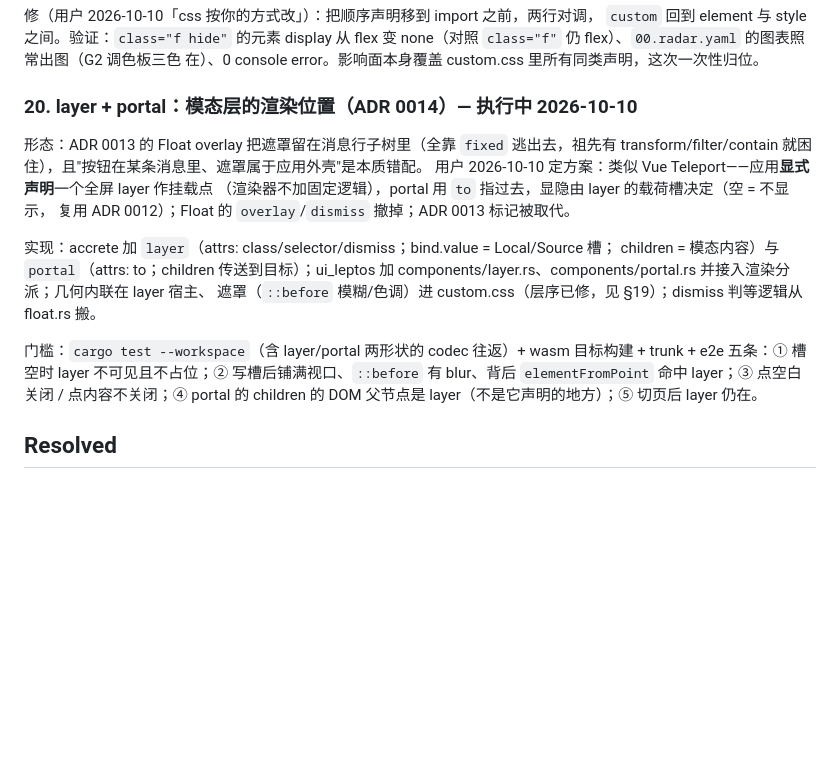
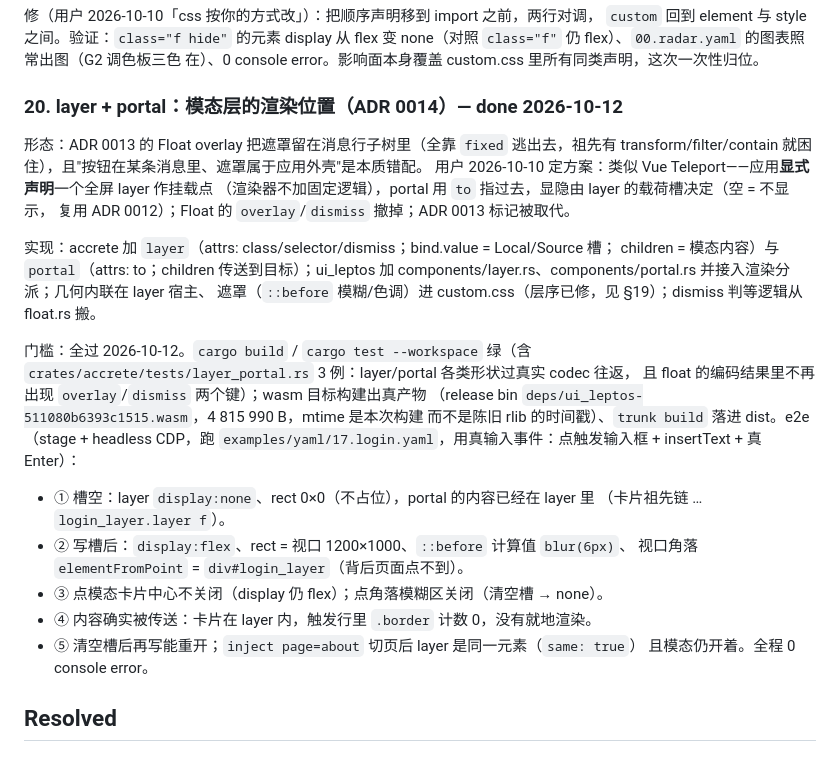
Before and after one commit to orbsh/fluxen, a Markdown page: docs/PLAN.md, the part around the change. Rendered like a GitHub page; blank space fills up the shorter version.

Commit message:
docs: mark the layer+portal gate done with measured results; align ADR 0014's consequences

```diff
--- a/docs/PLAN.md
+++ b/docs/PLAN.md
@@ -479,7 +479,7 @@ layout/element/style 层同属性的声明全部被盖掉——这也是老坑"`
 变 none（对照 `class="f"` 仍 flex）、`00.radar.yaml` 的图表照常出图（G2 调色板三色
 在）、0 console error。影响面本身覆盖 custom.css 里所有同类声明，这次一次性归位。
 
-### 20. layer + portal：模态层的渲染位置（ADR 0014）— 执行中 2026-10-10
+### 20. layer + portal：模态层的渲染位置（ADR 0014）— done 2026-10-12
 
 形态：ADR 0013 的 Float overlay 把遮罩留在消息行子树里（全靠 `fixed` 逃出去，祖先有
 transform/filter/contain 就困住），且"按钮在某条消息里、遮罩属于应用外壳"是本质错配。
@@ -493,10 +493,20 @@ components/layer.rs、components/portal.rs 并接入渲染分派；几何内联
 遮罩（`::before` 模糊/色调）进 custom.css（层序已修，见 §19）；dismiss 判等逻辑从
 float.rs 搬。
 
-门槛：`cargo test --workspace`（含 layer/portal 两形状的 codec 往返）+ wasm 目标构建 +
-trunk + e2e 五条：① 槽空时 layer 不可见且不占位；② 写槽后铺满视口、`::before` 有
-blur、背后 `elementFromPoint` 命中 layer；③ 点空白关闭 / 点内容不关闭；④ portal 的
-children 的 DOM 父节点是 layer（不是它声明的地方）；⑤ 切页后 layer 仍在。
+门槛：全过 2026-10-12。`cargo build` / `cargo test --workspace` 绿（含
+`crates/accrete/tests/layer_portal.rs` 3 例：layer/portal 各类形状过真实 codec 往返，
+且 float 的编码结果里不再出现 `overlay`/`dismiss` 两个键）；wasm 目标构建出真产物
+（release bin `deps/ui_leptos-511080b6393c1515.wasm`，4 815 990 B，mtime 是本次构建
+而不是陈旧 rlib 的时间戳）、`trunk build` 落进 dist。e2e（stage + headless CDP，跑
+`examples/yaml/17.login.yaml`，用真输入事件：点触发输入框 + insertText + 真 Enter）：
+- ① 槽空：layer `display:none`、rect 0×0（不占位），portal 的内容已经在 layer 里
+  （卡片祖先链 …`login_layer.layer f`）。
+- ② 写槽后：`display:flex`、rect = 视口 1200×1000、`::before` 计算值 `blur(6px)`、
+  视口角落 `elementFromPoint` = `div#login_layer`（背后页面点不到）。
+- ③ 点模态卡片中心不关闭（display 仍 flex）；点角落模糊区关闭（清空槽 → none）。
+- ④ 内容确实被传送：卡片在 layer 内，触发行里 `.border` 计数 0，没有就地渲染。
+- ⑤ 清空槽后再写能重开；`inject page=about` 切页后 layer 是同一元素（`same: true`）
+  且模态仍开着。全程 0 console error。
 
 ## Resolved
 
```
Also changed, not shown: docs/decisions/0014-layer-portal.md (+6 -3 lines).
